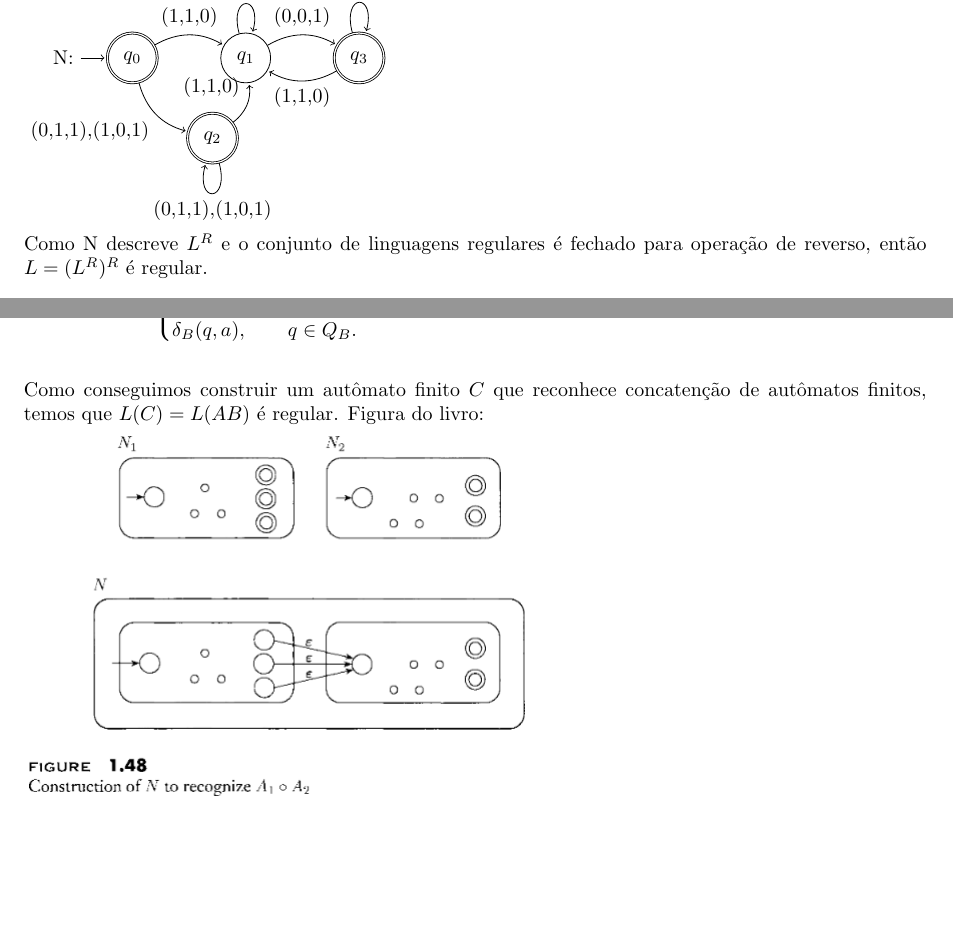
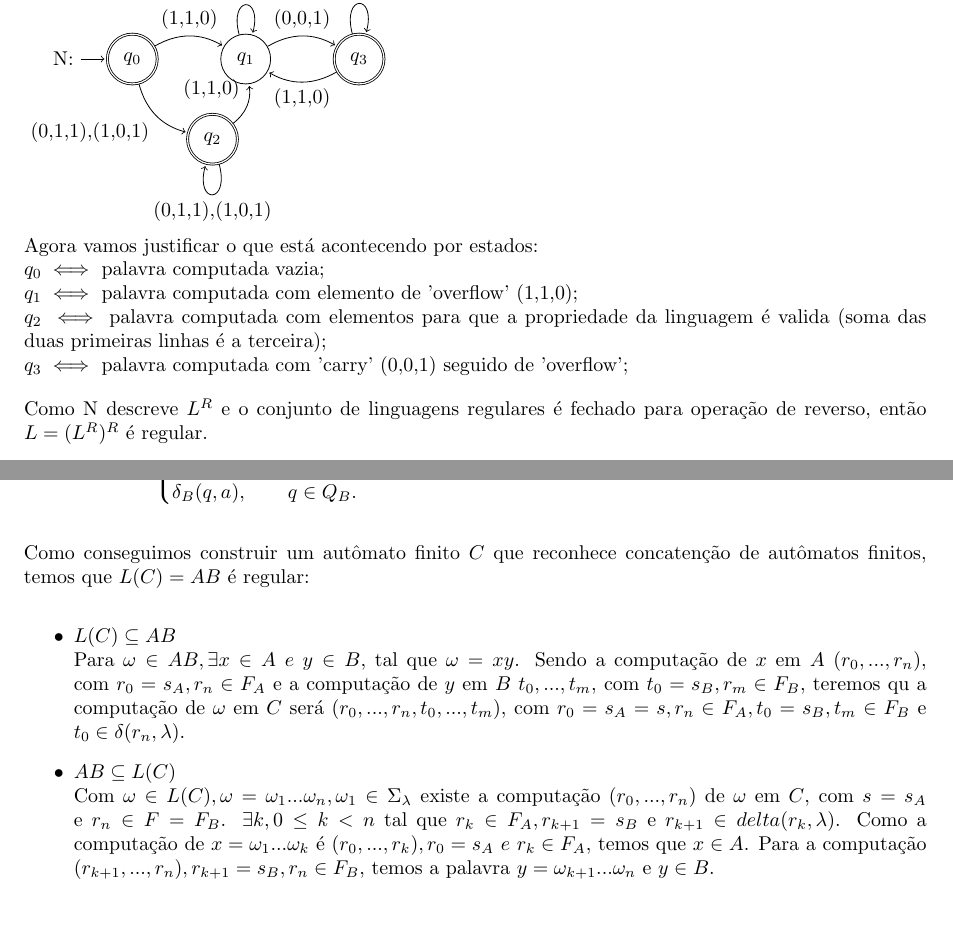
Before and after one commit to antfobe/ime, a LaTeX problem sheet (texes/MAC4722_L4.tex): two parts of pages 2 and 4 of 4 before the commit and two parts of pages 2 and 5 of 5 after it, joined at a grey line, cut so that both start at the same text. Compiled offline with pdfLaTeX.

Commit message:
still need to finish Q4

```diff
--- a/texes/MAC4722_L4.tex
+++ b/texes/MAC4722_L4.tex
@@ -83,4 +84,10 @@ que reconhece $L$.}\\
         	  edge [loop above] node {(0,1,1),(1,0,1)} ()
               ;
 	\end{tikzpicture}\\
+	Agora vamos justificar o que está acontecendo por estados:\\
+	$q_0 \iff$ palavra computada vazia;\\
+    $q_1 \iff$ palavra computada com elemento de 'overflow' (1,1,0);\\
+    $q_2 \iff$ palavra computada com elementos para que a propriedade da linguagem é valida (soma das duas primeiras linhas é a terceira);\\
+    $q_3 \iff$ palavra computada com 'carry' (0,0,1) seguido de 'overflow';
+
 	Como N descreve $L^R$ e o conjunto de linguagens regulares é fechado para operação de reverso, então $L = (L^R)^R$ é regular.
@@ -179,7 +192,12 @@ $Remove$.}
 					   \end{cases}
 		$
 	\end{enumerate}
-	Como conseguimos construir um autômato finito $C$ que reconhece concatenção de autômatos finitos, temos que $L(C) = L(AB)$ é regular.
-	Figura do livro:\\
-	\includegraphics[scale=.5]{Q5-SipserAutom}
+	Como conseguimos construir um autômato finito $C$ que reconhece concatenção de autômatos finitos, temos que $L(C) = AB$ é regular:
+	\begin{itemize}
+		\item $L(C) \subseteq AB$\\
+			Para $\omega \in AB, \exists x \in A\ e\ y \in B,$ tal que $\omega=xy$. Sendo a computação de $x$ em $A$ $(r_0,...,r_n)$, com $r_0=s_A,r_n \in F_A$ e a computação de $y$ em $B$ $t_0,...,t_m$, com $t_0=s_B,r_m \in F_B$, teremos qu a computação de $\omega$ em $C$ será $(r_0,...,r_n,t_0,...,t_m)$, com $r_0=s_A=s,r_n \in F_A, t_0=s_B,t_m \in F_B$ e $t_0 \in \delta(r_n,\lambda)$.
+		\item $AB \subseteq L(C)$\\
+			Com $\omega \in L(C), \omega=\omega_1...\omega_n, \omega_1 \in \Sigma_\lambda$ existe a computação $(r_0,...,r_n)$ de $\omega$ em $C$, com $s=s_A$ e $r_n \in F=F_B$. $\exists k, 0 \leq k < n$ tal que $r_k \in F_A,r_{k+1}=s_B$ e $r_{k+1} \in delta(r_k, \lambda)$. Como a computação de $x=\omega_1...\omega_k$ é $(r_0,...,r_k), r_0=s_A\ e\ r_k \in F_A$, temos que $x \in A$. Para a computação $(r_{k+1},...,r_n),r_{k+1}=s_B,r_n \in F_B$, temos a palavra $y=\omega_{k+1}...\omega_n$ e $y \in B$.
+	\end{itemize}
+
 \end{document}
```
Also changed, not shown: texes/MAC4722_L4.tex (11 more changed lines).
